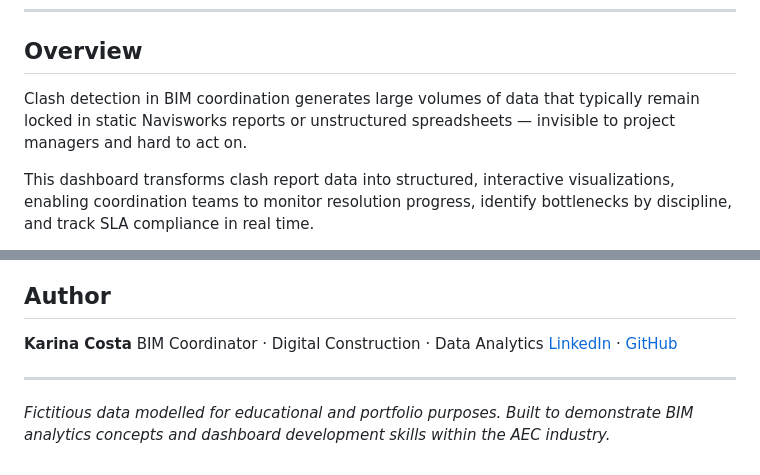
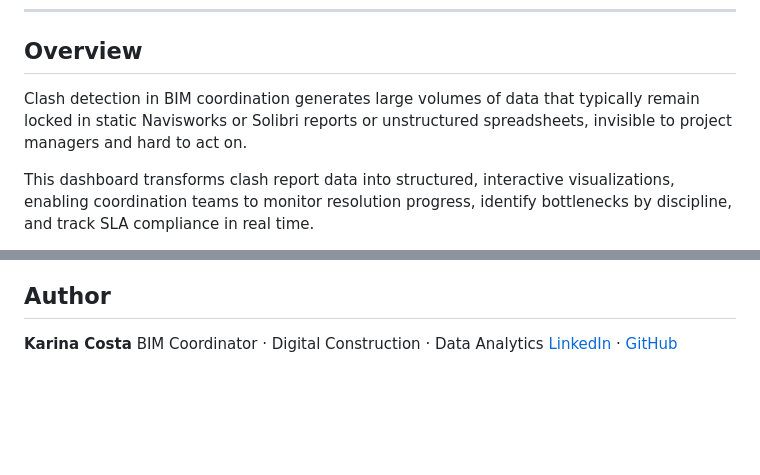
Before and after one commit to karinacs2/bim-dashboard, a Markdown page: README.md, 2 parts joined by grey strips. GitHub-like rendering; blank space fills up the shorter version.

```diff
--- a/README.md
+++ b/README.md
@@ -11,8 +11,8 @@
 ## Overview
 
 Clash detection in BIM coordination generates large volumes of data that
-typically remain locked in static Navisworks reports or unstructured
-spreadsheets — invisible to project managers and hard to act on.
+typically remain locked in static Navisworks or Solibri reports or unstructured
+spreadsheets, invisible to project managers and hard to act on.
 
 This dashboard transforms clash report data into structured, interactive
 visualizations, enabling coordination teams to monitor resolution
@@ -106,9 +106,3 @@ bim-project-dashboard/
 **Karina Costa**
 BIM Coordinator · Digital Construction · Data Analytics
 [LinkedIn](https://linkedin.com/in/seu-perfil) · [GitHub](https://github.com/karinacs2)
-
----
-
-*Fictitious data modelled for educational and portfolio purposes.*
-*Built to demonstrate BIM analytics concepts and dashboard development
-skills within the AEC industry.*
```
